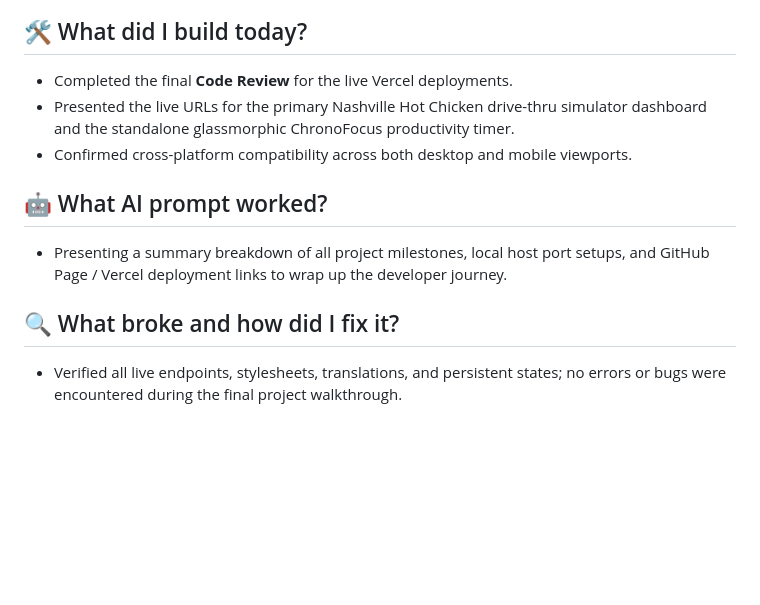
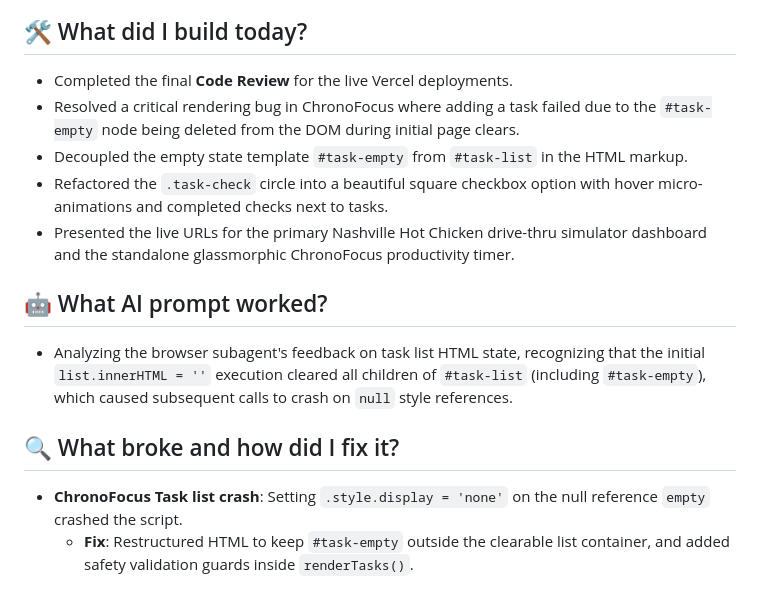
Before and after one commit to elyhwolf/gemini-internship, a Markdown page: journal.md, the part around the change. Rendered like a GitHub page; blank space fills up the shorter version.

Commit message:
docs: update July 3 developer journal with ChronoFocus rendering bugfix logs

```diff
--- a/journal.md
+++ b/journal.md
@@ -173,11 +173,14 @@
 
 ## 🛠️ What did I build today?
 - Completed the final **Code Review** for the live Vercel deployments.
+- Resolved a critical rendering bug in ChronoFocus where adding a task failed due to the `#task-empty` node being deleted from the DOM during initial page clears.
+- Decoupled the empty state template `#task-empty` from `#task-list` in the HTML markup.
+- Refactored the `.task-check` circle into a beautiful square checkbox option with hover micro-animations and completed checks next to tasks.
 - Presented the live URLs for the primary Nashville Hot Chicken drive-thru simulator dashboard and the standalone glassmorphic ChronoFocus productivity timer.
-- Confirmed cross-platform compatibility across both desktop and mobile viewports.
 
 ## 🤖 What AI prompt worked?
-- Presenting a summary breakdown of all project milestones, local host port setups, and GitHub Page / Vercel deployment links to wrap up the developer journey.
+- Analyzing the browser subagent's feedback on task list HTML state, recognizing that the initial `list.innerHTML = ''` execution cleared all children of `#task-list` (including `#task-empty`), which caused subsequent calls to crash on `null` style references.
 
 ## 🔍 What broke and how did I fix it?
-- Verified all live endpoints, stylesheets, translations, and persistent states; no errors or bugs were encountered during the final project walkthrough.
+- **ChronoFocus Task list crash**: Setting `.style.display = 'none'` on the null reference `empty` crashed the script.
+  * **Fix**: Restructured HTML to keep `#task-empty` outside the clearable list container, and added safety validation guards inside `renderTasks()`.
```
